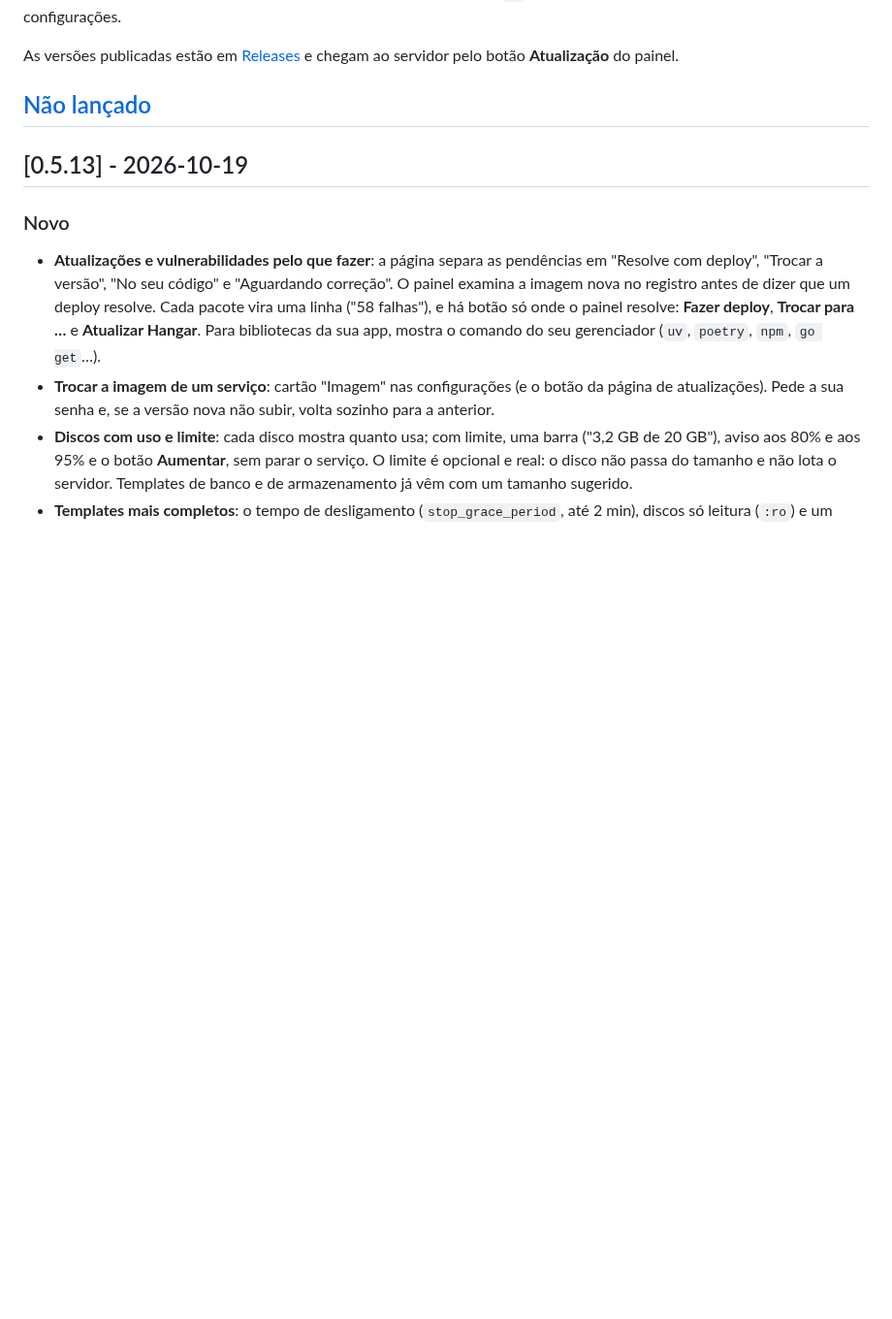
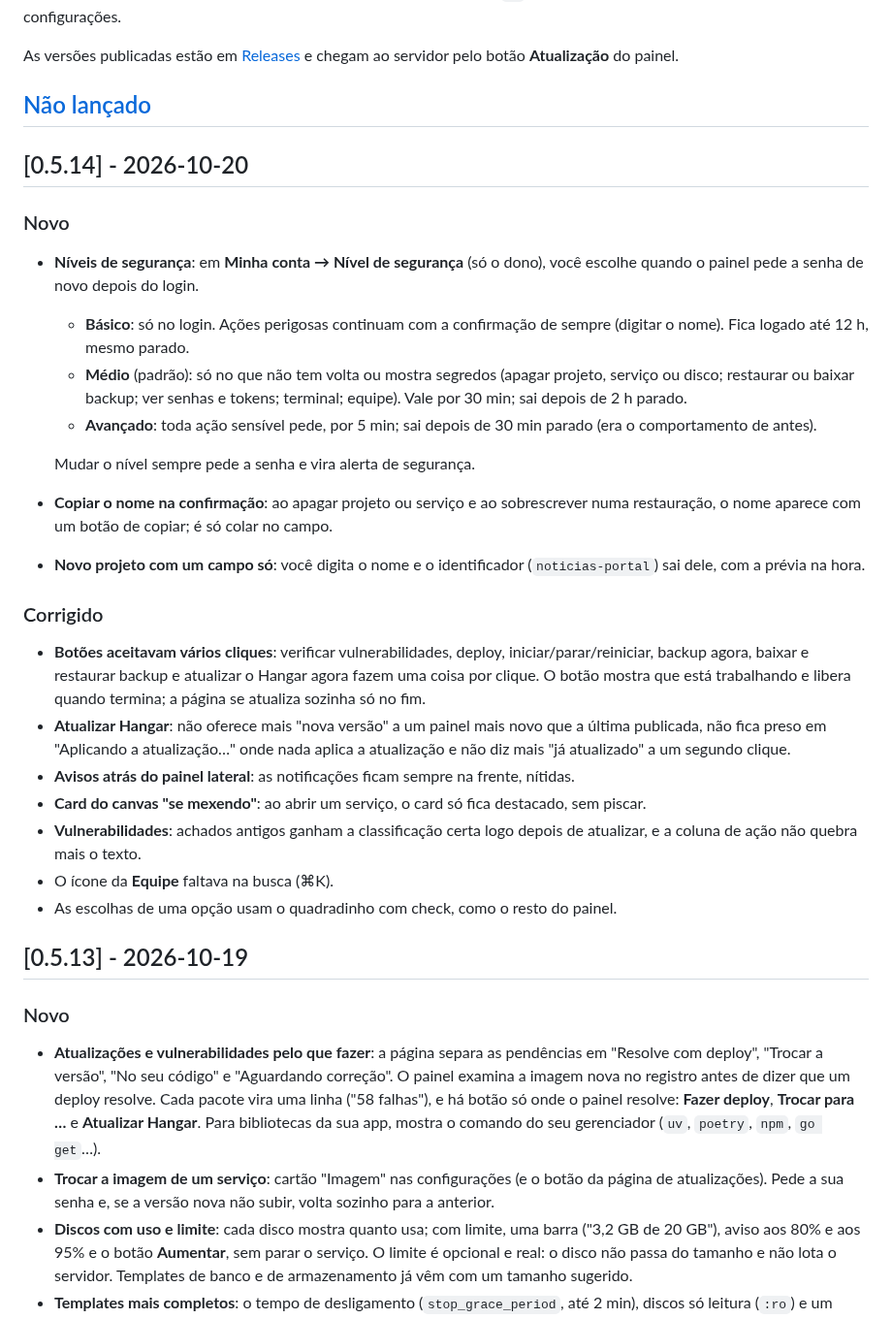
Before and after one commit to JuniorCarlini/hangar, a Markdown page: CHANGELOG.md, the part around the change. Shown at 97% size. Drawn GitHub-style; blank space fills up the shorter version.

Commit message:
chore(release): v0.5.14
Security levels on My account (basic, standard by default, advanced) so
the panel stops asking for the password on every sensitive action, one
job per click everywhere, a working self-update offer, toasts above
drawers, a one-field new project and a copy button for typed-name
confirmations. Tested on the local lab panel: every level, double clicks
on scan, deploy, restart and backup download, and the account page.

```diff
--- a/CHANGELOG.md
+++ b/CHANGELOG.md
@@ -11,6 +11,48 @@ As versões publicadas estão em
 servidor pelo botão **Atualização** do painel.
 
 ## [Não lançado]
+
+## [0.5.14] - 2026-10-20
+
+### Novo
+
+- **Níveis de segurança**: em **Minha conta → Nível de segurança** (só o
+  dono), você escolhe quando o painel pede a senha de novo depois do login.
+  - **Básico**: só no login. Ações perigosas continuam com a confirmação de
+    sempre (digitar o nome). Fica logado até 12 h, mesmo parado.
+  - **Médio** (padrão): só no que não tem volta ou mostra segredos (apagar
+    projeto, serviço ou disco; restaurar ou baixar backup; ver senhas e
+    tokens; terminal; equipe). Vale por 30 min; sai depois de 2 h parado.
+  - **Avançado**: toda ação sensível pede, por 5 min; sai depois de 30 min
+    parado (era o comportamento de antes).
+
+  Mudar o nível sempre pede a senha e vira alerta de segurança.
+- **Copiar o nome na confirmação**: ao apagar projeto ou serviço e ao
+  sobrescrever numa restauração, o nome aparece com um botão de copiar; é só
+  colar no campo.
+- **Novo projeto com um campo só**: você digita o nome e o identificador
+  (`noticias-portal`) sai dele, com a prévia na hora.
+
+### Corrigido
+
+- **Botões aceitavam vários cliques**: verificar vulnerabilidades, deploy,
+  iniciar/parar/reiniciar, backup agora, baixar e restaurar backup e
+  atualizar o Hangar agora fazem uma coisa por clique. O botão mostra que
+  está trabalhando e libera quando termina; a página se atualiza sozinha só
+  no fim.
+- **Atualizar Hangar**: não oferece mais "nova versão" a um painel mais novo
+  que a última publicada, não fica preso em "Aplicando a atualização…" onde
+  nada aplica a atualização e não diz mais "já atualizado" a um segundo
+  clique.
+- **Avisos atrás do painel lateral**: as notificações ficam sempre na frente,
+  nítidas.
+- **Card do canvas "se mexendo"**: ao abrir um serviço, o card só fica
+  destacado, sem piscar.
+- **Vulnerabilidades**: achados antigos ganham a classificação certa logo
+  depois de atualizar, e a coluna de ação não quebra mais o texto.
+- O ícone da **Equipe** faltava na busca (⌘K).
+- As escolhas de uma opção usam o quadradinho com check, como o resto do
+  painel.
 
 ## [0.5.13] - 2026-10-19
 
```
Also changed, not shown: README.md (+1 -1 lines).
